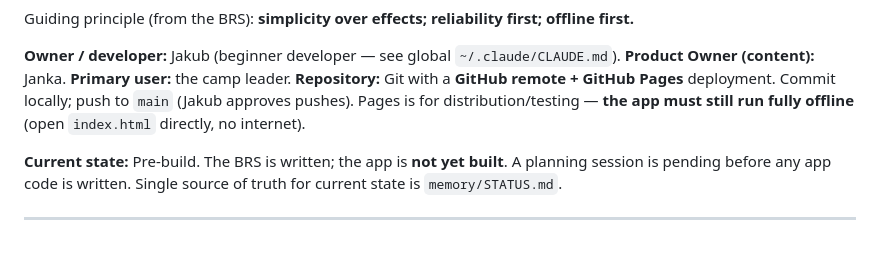
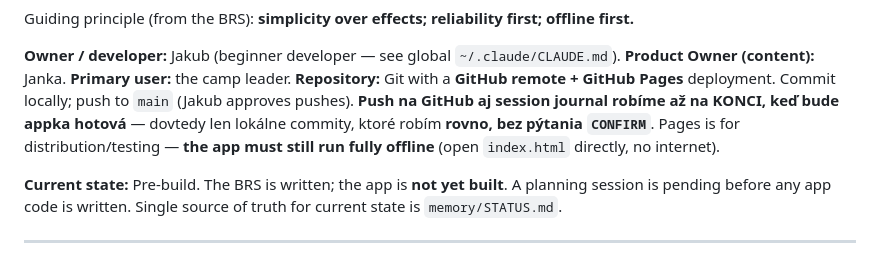
Before and after one commit to jakubonovo-ai/app-davidova-cesta, a Markdown page: CLAUDE.md, the part around the change. GitHub-like rendering.

```diff
--- a/CLAUDE.md
+++ b/CLAUDE.md
@@ -23,7 +23,8 @@ offline first.**
 **Owner / developer:** Jakub (beginner developer — see global `~/.claude/CLAUDE.md`).
 **Product Owner (content):** Janka. **Primary user:** the camp leader.
 **Repository:** Git with a **GitHub remote + GitHub Pages** deployment. Commit
-locally; push to `main` (Jakub approves pushes). Pages is for distribution/testing —
+locally; push to `main` (Jakub approves pushes). **Push na GitHub aj session
+journal robíme až na KONCI, keď bude appka hotová** — dovtedy len lokálne commity, ktoré robím **rovno, bez pýtania `CONFIRM`**. Pages is for distribution/testing —
 **the app must still run fully offline** (open `index.html` directly, no internet).
 
 **Current state:** Pre-build. The BRS is written; the app is **not yet built**. A
```
Also changed, not shown: memory/STATUS.md (+2 -2 lines), memory/project_build_plan.md (+6 -2 lines).
